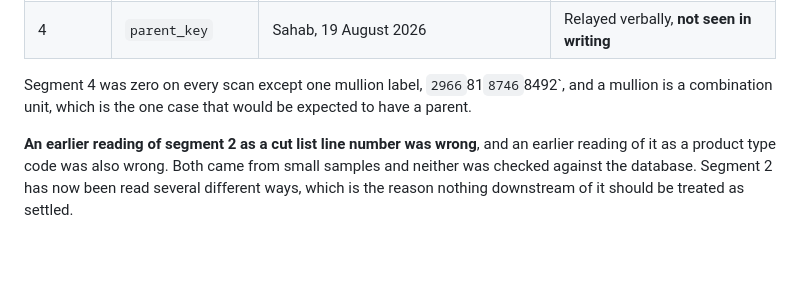
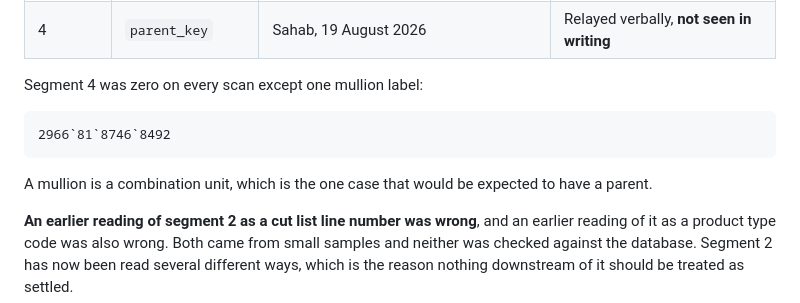
Before and after one commit to jsikri523/scanapp, a Markdown page: README.md, the part around the change. Drawn GitHub-style; blank space fills up the shorter version.

Commit message:
Fix mullion payload rendering: backticks inside inline code ate the delimiters

````diff
--- a/README.md
+++ b/README.md
@@ -140,9 +140,14 @@ backtick delimited record, established by scanning real labels on 17 and
 | 3 | `master_key` | Sahab, 19 August 2026 | Relayed verbally, **not seen in writing** |
 | 4 | `parent_key` | Sahab, 19 August 2026 | Relayed verbally, **not seen in writing** |
 
-Segment 4 was zero on every scan except one mullion label, `2966`81`8746`8492`,
-and a mullion is a combination unit, which is the one case that would be
-expected to have a parent.
+Segment 4 was zero on every scan except one mullion label:
+
+```
+2966`81`8746`8492
+```
+
+A mullion is a combination unit, which is the one case that would be expected
+to have a parent.
 
 **An earlier reading of segment 2 as a cut list line number was wrong**, and an
 earlier reading of it as a product type code was also wrong. Both came from
````
